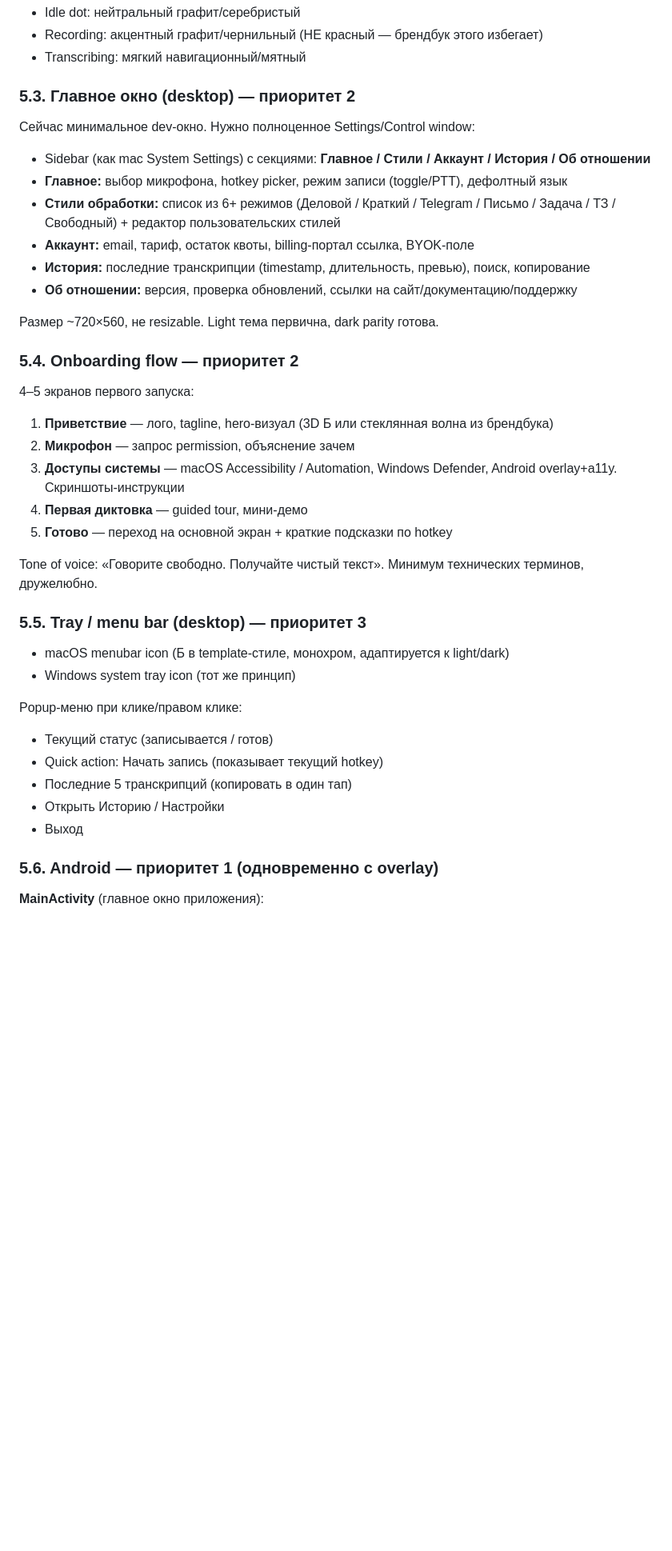
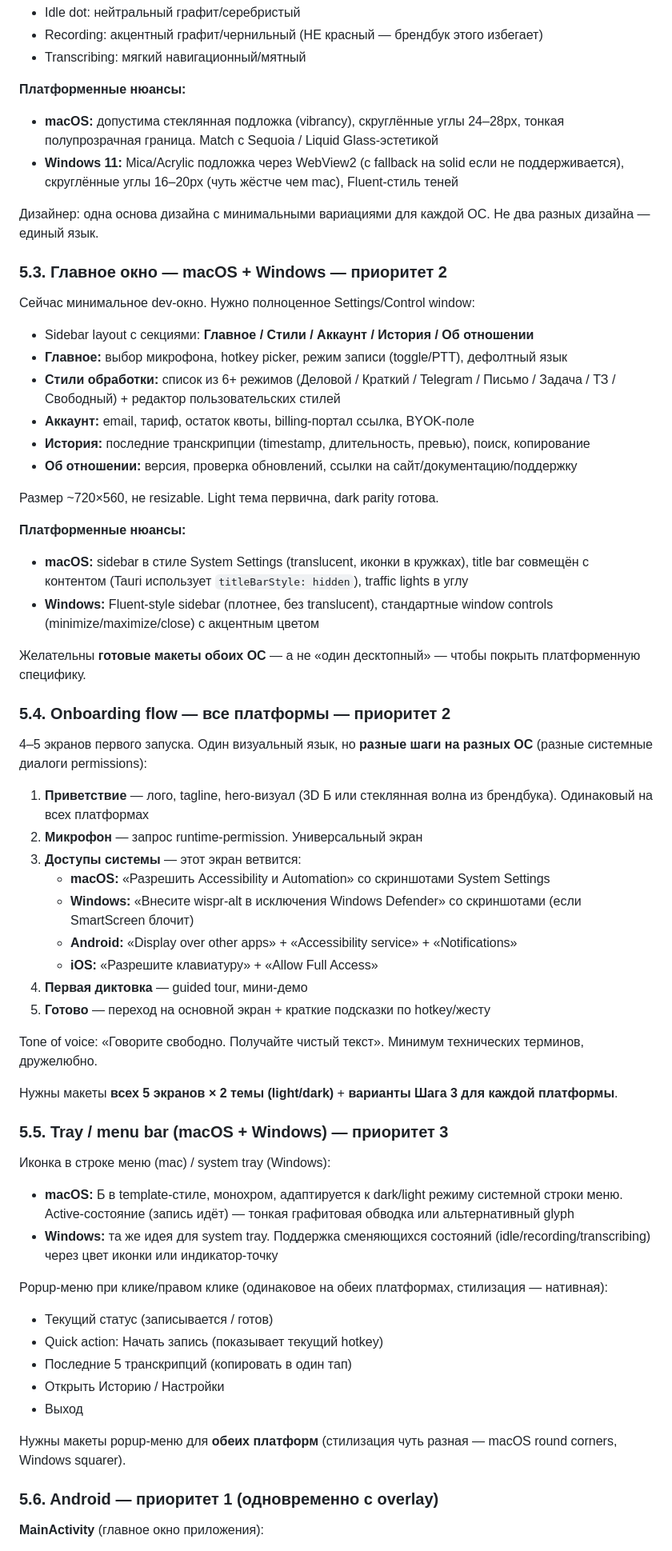
Before and after one commit to rgimprovise/wispr-alt, a Markdown page: design/BRIEF-belovik.md, the part around one of its changes. Shown at 80% size. Rendered like a GitHub page; blank space fills up the shorter version.

Commit message:
Brief: explicit macOS + Windows treatment for desktop surfaces
Each desktop surface (overlay pill, main window, tray popup, onboarding
permissions step) now has separate macOS and Windows variants called
out, with platform-specific notes (vibrancy vs Mica/Acrylic, sidebar
styling, traffic lights vs Fluent controls). Deliverables section now
itemizes each platform-variant explicitly so the designer doesn't ship
one 'desktop' file.

```diff
--- a/design/BRIEF-belovik.md
+++ b/design/BRIEF-belovik.md
@@ -72,10 +72,16 @@
 - Recording: акцентный графит/чернильный (НЕ красный — брендбук этого избегает)
 - Transcribing: мягкий навигационный/мятный
 
-### 5.3. Главное окно (desktop) — приоритет 2
+**Платформенные нюансы:**
+- **macOS:** допустима стеклянная подложка (vibrancy), скруглённые углы 24–28px, тонкая полупрозрачная граница. Match с Sequoia / Liquid Glass-эстетикой
+- **Windows 11:** Mica/Acrylic подложка через WebView2 (с fallback на solid если не поддерживается), скруглённые углы 16–20px (чуть жёстче чем mac), Fluent-стиль теней
+
+Дизайнер: одна основа дизайна с минимальными вариациями для каждой ОС. Не два разных дизайна — единый язык.
+
+### 5.3. Главное окно — macOS + Windows — приоритет 2
 
 Сейчас минимальное dev-окно. Нужно полноценное Settings/Control window:
-- Sidebar (как mac System Settings) с секциями: **Главное / Стили / Аккаунт / История / Об отношении**
+- Sidebar layout с секциями: **Главное / Стили / Аккаунт / История / Об отношении**
 - **Главное:** выбор микрофона, hotkey picker, режим записи (toggle/PTT), дефолтный язык
 - **Стили обработки:** список из 6+ режимов (Деловой / Краткий / Telegram / Письмо / Задача / ТЗ / Свободный) + редактор пользовательских стилей
 - **Аккаунт:** email, тариф, остаток квоты, billing-портал ссылка, BYOK-поле
@@ -84,28 +90,43 @@
 
 Размер ~720×560, не resizable. Light тема первична, dark parity готова.
 
-### 5.4. Onboarding flow — приоритет 2
+**Платформенные нюансы:**
+- **macOS:** sidebar в стиле System Settings (translucent, иконки в кружках), title bar совмещён с контентом (Tauri использует `titleBarStyle: hidden`), traffic lights в углу
+- **Windows:** Fluent-style sidebar (плотнее, без translucent), стандартные window controls (minimize/maximize/close) с акцентным цветом
 
-4–5 экранов первого запуска:
-1. **Приветствие** — лого, tagline, hero-визуал (3D Б или стеклянная волна из брендбука)
-2. **Микрофон** — запрос permission, объяснение зачем
-3. **Доступы системы** — macOS Accessibility / Automation, Windows Defender, Android overlay+a11y. Скриншоты-инструкции
+Желательны **готовые макеты обоих ОС** — а не «один десктопный» — чтобы покрыть платформенную специфику.
+
+### 5.4. Onboarding flow — все платформы — приоритет 2
+
+4–5 экранов первого запуска. Один визуальный язык, но **разные шаги на разных ОС** (разные системные диалоги permissions):
+1. **Приветствие** — лого, tagline, hero-визуал (3D Б или стеклянная волна из брендбука). Одинаковый на всех платформах
+2. **Микрофон** — запрос runtime-permission. Универсальный экран
+3. **Доступы системы** — этот экран ветвится:
+    - **macOS:** «Разрешить Accessibility и Automation» со скриншотами System Settings
+    - **Windows:** «Внесите wispr-alt в исключения Windows Defender» со скриншотами (если SmartScreen блочит)
+    - **Android:** «Display over other apps» + «Accessibility service» + «Notifications»
+    - **iOS:** «Разрешите клавиатуру» + «Allow Full Access»
 4. **Первая диктовка** — guided tour, мини-демо
-5. **Готово** — переход на основной экран + краткие подсказки по hotkey
+5. **Готово** — переход на основной экран + краткие подсказки по hotkey/жесту
 
 Tone of voice: «Говорите свободно. Получайте чистый текст». Минимум технических терминов, дружелюбно.
 
-### 5.5. Tray / menu bar (desktop) — приоритет 3
+Нужны макеты **всех 5 экранов × 2 темы (light/dark)** + **варианты Шага 3 для каждой платформы**.
 
-- macOS menubar icon (Б в template-стиле, монохром, адаптируется к light/dark)
-- Windows system tray icon (тот же принцип)
+### 5.5. Tray / menu bar (macOS + Windows) — приоритет 3
 
-Popup-меню при клике/правом клике:
+Иконка в строке меню (mac) / system tray (Windows):
+- **macOS:** Б в template-стиле, монохром, адаптируется к dark/light режиму системной строки меню. Active-состояние (запись идёт) — тонкая графитовая обводка или альтернативный glyph
+- **Windows:** та же идея для system tray. Поддержка сменяющихся состояний (idle/recording/transcribing) через цвет иконки или индикатор-точку
+
+Popup-меню при клике/правом клике (одинаковое на обеих платформах, стилизация — нативная):
 - Текущий статус (записывается / готов)
 - Quick action: Начать запись (показывает текущий hotkey)
 - Последние 5 транскрипций (копировать в один тап)
 - Открыть Историю / Настройки
 - Выход
+
+Нужны макеты popup-меню для **обеих платформ** (стилизация чуть разная — macOS round corners, Windows squarer).
 
 ### 5.6. Android — приоритет 1 (одновременно с overlay)
 
```
Also changed, not shown: other parts of design/BRIEF-belovik.md (+12 -7 lines).
